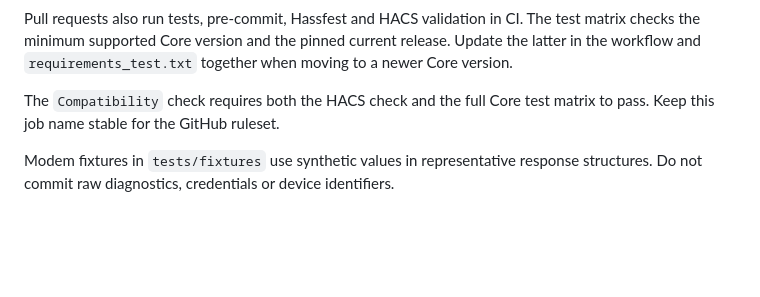
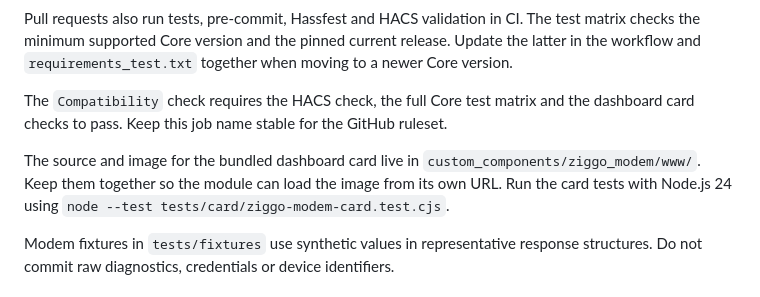
Before and after one commit to dkwolf1/ha-ziggo-modem, a Markdown page: CONTRIBUTING.md, the part around the change. GitHub-like rendering; blank space fills up the shorter version.

```diff
--- a/CONTRIBUTING.md
+++ b/CONTRIBUTING.md
@@ -23,8 +23,14 @@ The test matrix checks the minimum supported Core version and the pinned
 current release. Update the latter in the workflow and `requirements_test.txt`
 together when moving to a newer Core version.
 
-The `Compatibility` check requires both the HACS check and the full Core
-test matrix to pass. Keep this job name stable for the GitHub ruleset.
+The `Compatibility` check requires the HACS check, the full Core test matrix
+and the dashboard card checks to pass. Keep this job name stable for the GitHub
+ruleset.
+
+The source and image for the bundled dashboard card live in
+`custom_components/ziggo_modem/www/`. Keep them together so the module can load
+the image from its own URL. Run the card tests with Node.js 24 using
+`node --test tests/card/ziggo-modem-card.test.cjs`.
 
 Modem fixtures in `tests/fixtures` use synthetic values in representative
 response structures. Do not commit raw diagnostics, credentials or device
```
Also changed, not shown: README.md (+44 -8 lines), docs/ziggo-modem-neon.png (added), 7 other files.
